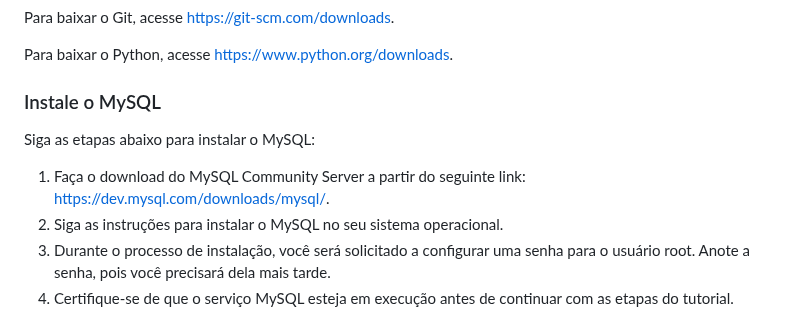
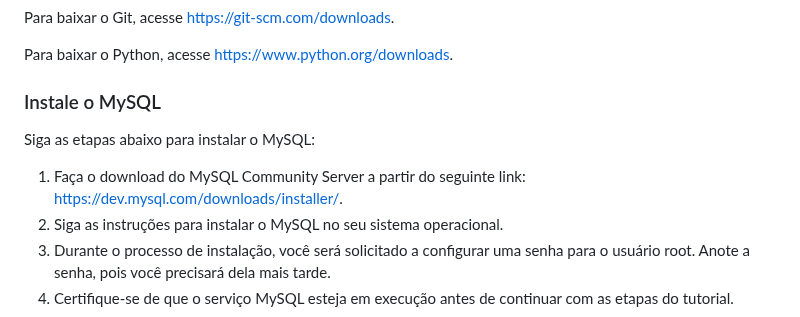
Before and after one commit to TeamHiveAPI/API-2023.2, a Markdown page: README.md, the part around the change. GitHub-like rendering.

Commit message:
atualizei o link de download do mysql no como executar o projeto

```diff
--- a/README.md
+++ b/README.md
@@ -108,7 +108,7 @@ O framework de Metodologia Ágil utilizado no produto foi o Scrum: um método á
 <h3>Instale o MySQL</h3>
 <p>Siga as etapas abaixo para instalar o MySQL:</p>
 <ol>
-    <li>Faça o download do MySQL Community Server a partir do seguinte link: <a href="https://dev.mysql.com/downloads/mysql/">https://dev.mysql.com/downloads/mysql/</a>.</li>
+    <li>Faça o download do MySQL Community Server a partir do seguinte link: <a href="https://dev.mysql.com/downloads/installer/">https://dev.mysql.com/downloads/installer/</a>.</li>
     <li>Siga as instruções para instalar o MySQL no seu sistema operacional.</li>
     <li>Durante o processo de instalação, você será solicitado a configurar uma senha para o usuário root. Anote a senha, pois você precisará dela mais tarde.</li>
     <li>Certifique-se de que o serviço MySQL esteja em execução antes de continuar com as etapas do tutorial.</li>
```
